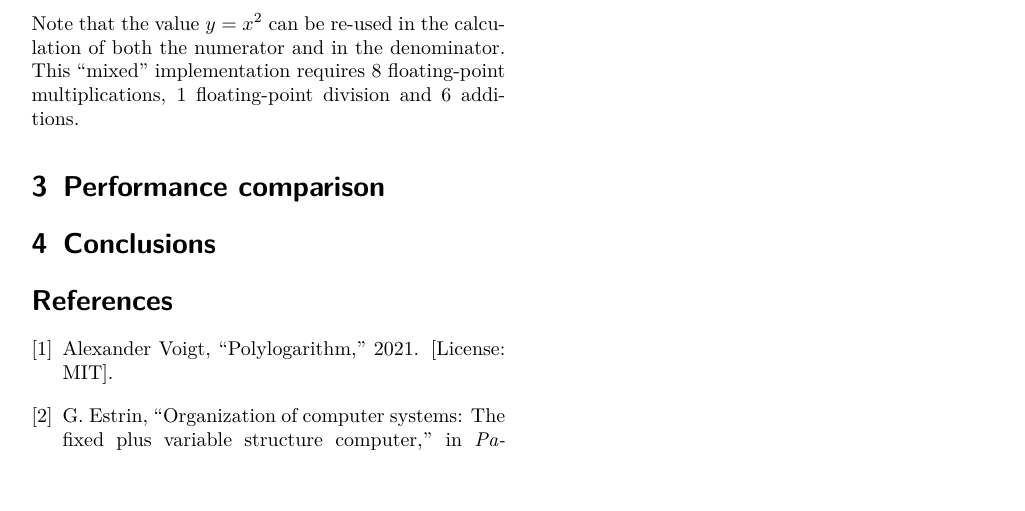
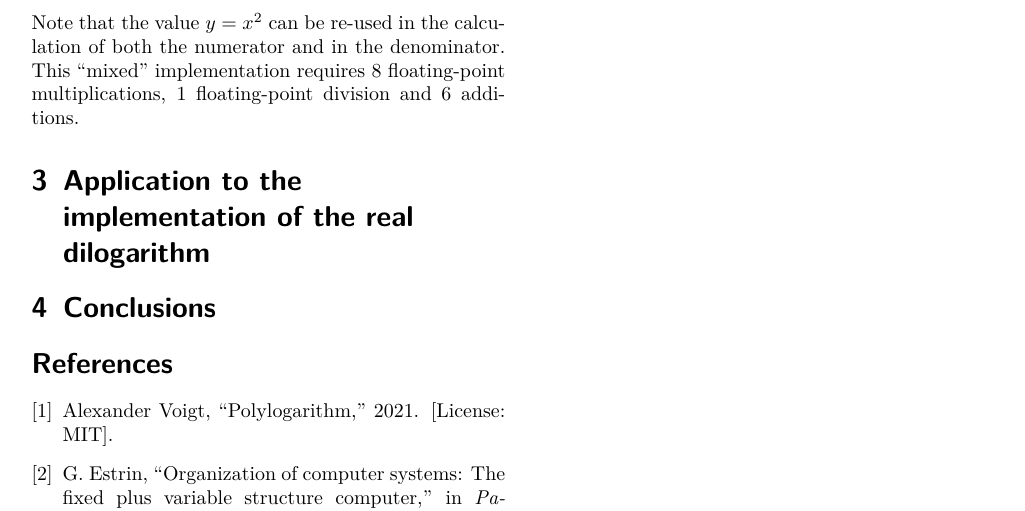
Before and after one commit to Expander/paper-li2, a LaTeX document (paper.tex): part of page 2 of 2, cut so that both start at the same text, the shorter picture padded with empty space. Compiled offline with pdfLaTeX.

Commit message:
improve section title

```diff
--- a/paper.tex
+++ b/paper.tex
@@ -188,7 +188,7 @@ the numerator and in the denominator.  This ``mixed'' implementation
 requires 8 floating-point multiplications, 1 floating-point division
 and 6 additions.
 
-\section{Performance comparison}
+\section{Application to the implementation of the real dilogarithm}
 
 \section{Conclusions}
 
```
Also changed, not shown: paper.tex (2 more changed lines).
